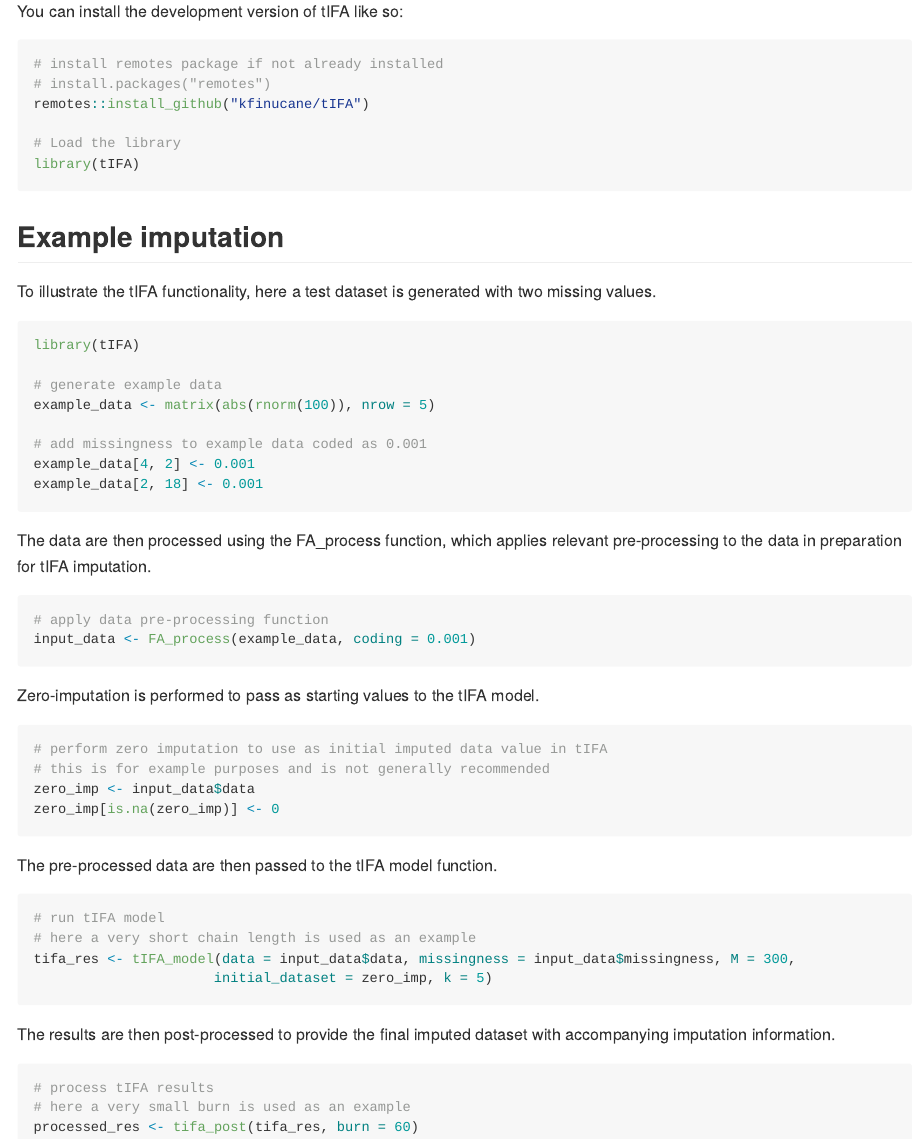
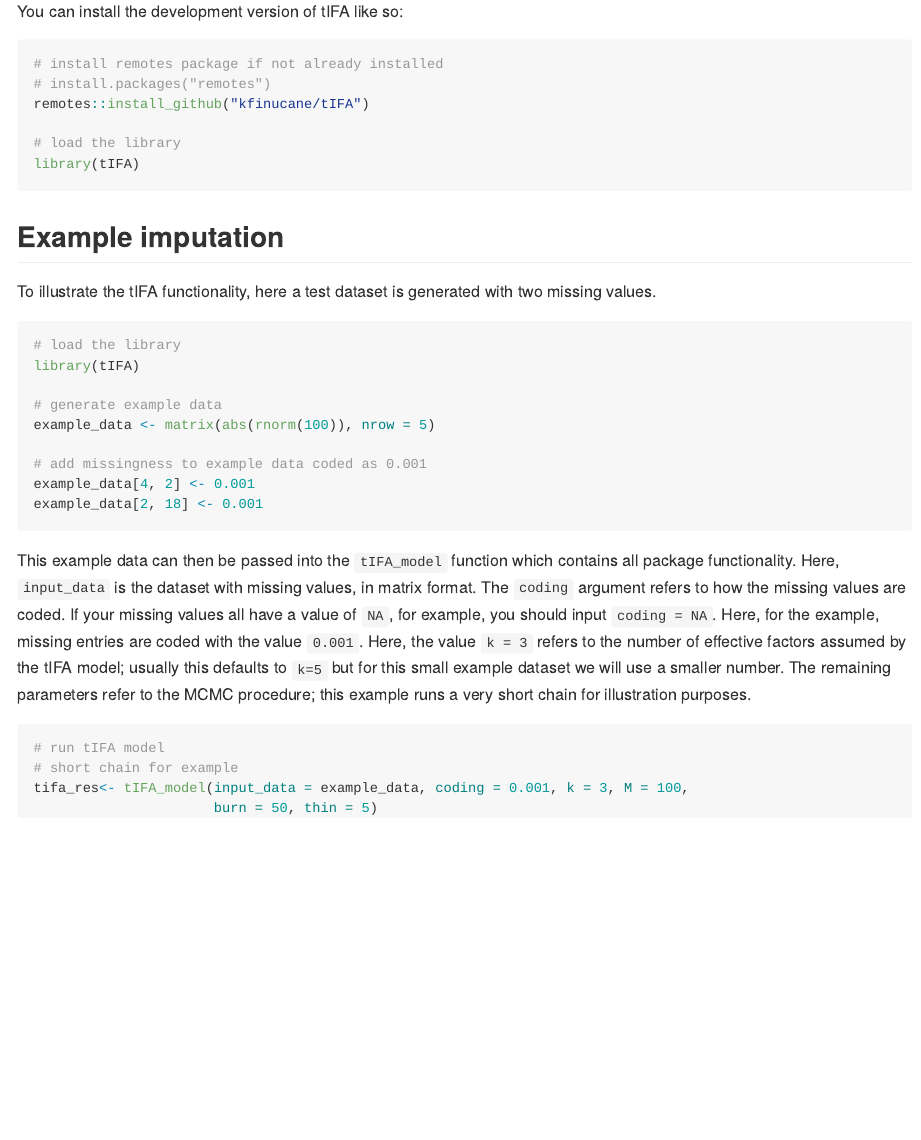
Before and after one commit to enveda/tIFAr, an R Markdown document (README.Rmd): the page in a window 1100 px wide, from 250 px down. The pictures show the output file README.md that the author committed with the source, drawn offline in the style of GitHub.

Commit message:
documentation updated for new structure

````diff
--- a/README.Rmd
+++ b/README.Rmd
@@ -27,7 +27,7 @@ You can install the development version of tIFA like so:
 # install.packages("remotes")
 remotes::install_github("kfinucane/tIFA")
 
-# Load the library
+# load the library
 library(tIFA)
 
 ```
@@ -37,6 +37,7 @@ library(tIFA)
 To illustrate the tIFA functionality, here a test dataset is generated with two missing values.
 
 ```{r, results = FALSE}
+# load the library
 library(tIFA)
 
 # generate example data
@@ -47,35 +48,11 @@ example_data[4, 2] <- 0.001
 example_data[2, 18] <- 0.001
 ```
 
-The data are then processed using the FA_process function, which applies relevant pre-processing to the data in preparation for tIFA imputation.
-
-```{r, results = FALSE}
-# apply data pre-processing function
-input_data <- FA_process(example_data, coding = 0.001)
-```
-
-Zero-imputation is performed to pass as starting values to the tIFA model.
-
-```{r, results = FALSE}
-# perform zero imputation to use as initial imputed data value in tIFA
-# this is for example purposes and is not generally recommended
-zero_imp <- input_data$data
-zero_imp[is.na(zero_imp)] <- 0
-```
-
-The pre-processed data are then passed to the tIFA model function.
+This example data can then be passed into the `tIFA_model` function which contains all package functionality. Here, `input_data` is the dataset with missing values, in matrix format. The `coding` argument refers to how the missing values are coded. If your missing values all have a value of `NA`, for example, you should input `coding = NA`. Here, for the example, missing entries are coded with the value `0.001`. Here, the value `k = 3` refers to the number of effective factors assumed by the tIFA model; usually this defaults to `k=5` but for this small example dataset we will use a smaller number. The remaining parameters refer to the MCMC procedure; this example runs a very short chain for illustration purposes.
 
 ```{r, results = FALSE}
 # run tIFA model
-# here a very short chain length is used as an example
-tifa_res <- tIFA_model(data = input_data$data, missingness = input_data$missingness, M = 300,
-                      initial_dataset = zero_imp, k = 5)
+# short chain for example
+tifa_res<- tIFA_model(input_data = example_data, coding = 0.001, k = 3, M = 100,
+                      burn = 50, thin = 5)
 ```
-
-The results are then post-processed to provide the final imputed dataset with accompanying imputation information.
-
-```{r, results = FALSE}
-# process tIFA results
-# here a very small burn is used as an example
-processed_res <- tifa_post(tifa_res, burn = 60)
-```
````
Also changed, not shown: README.md, 2 other files.
